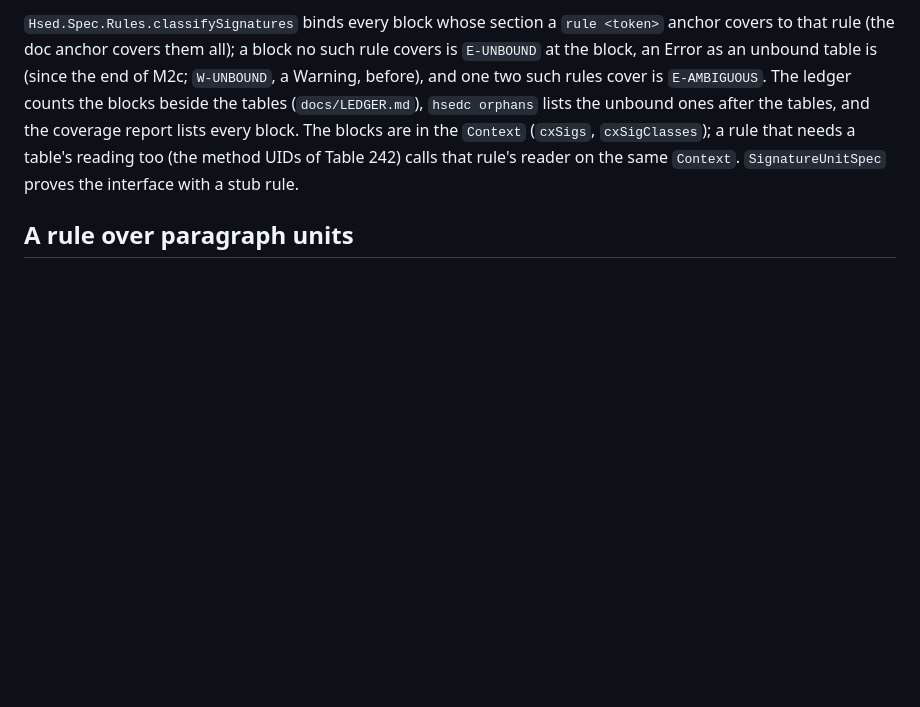
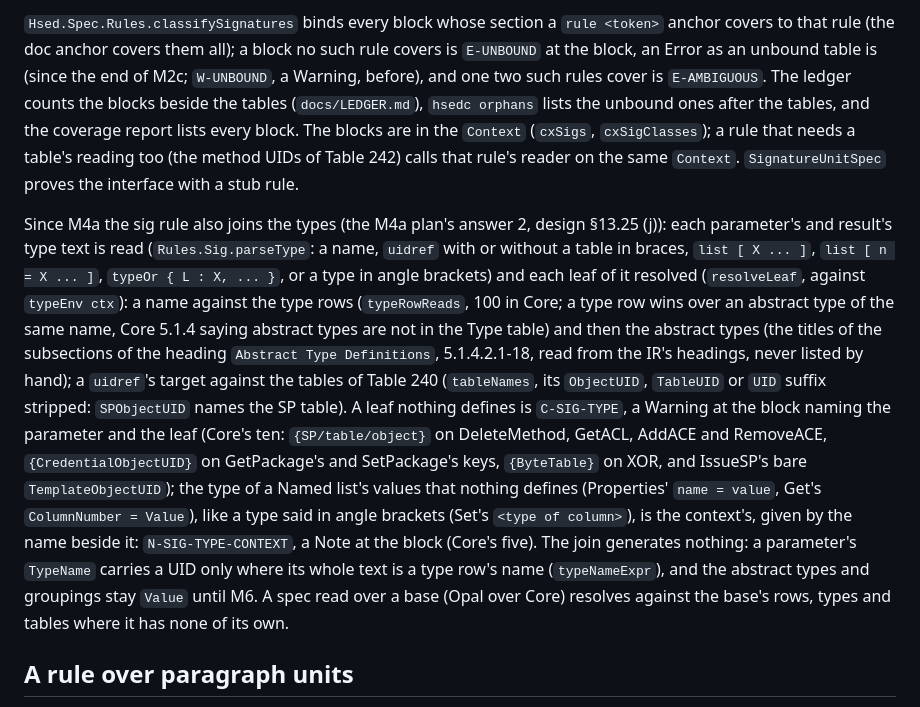
Before and after one commit to scottcmarks/hsed, a Markdown page: docs/adding-a-rule.md, the part around one of its changes. Rendered like a GitHub page; blank space fills up the shorter version.

```diff
--- a/docs/adding-a-rule.md
+++ b/docs/adding-a-rule.md
@@ -212,6 +212,26 @@ blocks are in the `Context` (`cxSigs`, `cxSigClasses`); a rule that needs a tabl
 method UIDs of Table 242) calls that rule's reader on the same `Context`. `SignatureUnitSpec` proves
 the interface with a stub rule.
 
+Since M4a the sig rule also joins the types (the M4a plan's answer 2, design §13.25 (j)): each
+parameter's and result's type text is read (`Rules.Sig.parseType`: a name, `uidref` with or without
+a table in braces, `list [ X ... ]`, `list [ n = X ... ]`, `typeOr { L : X, ... }`, or a type in
+angle brackets) and each leaf of it resolved (`resolveLeaf`, against `typeEnv ctx`): a name against
+the type rows (`typeRowReads`, 100 in Core; a type row wins over an abstract type of the same name,
+Core 5.1.4 saying abstract types are not in the Type table) and then the abstract types (the titles
+of the subsections of the heading `Abstract Type Definitions`, 5.1.4.2.1-18, read from the IR's
+headings, never listed by hand); a `uidref`'s target against the tables of Table 240 (`tableNames`,
+its `ObjectUID`, `TableUID` or `UID` suffix stripped: `SPObjectUID` names the SP table). A leaf
+nothing defines is `C-SIG-TYPE`, a Warning at the block naming the parameter and the leaf (Core's
+ten: `{SP/table/object}` on DeleteMethod, GetACL, AddACE and RemoveACE, `{CredentialObjectUID}` on
+GetPackage's and SetPackage's keys, `{ByteTable}` on XOR, and IssueSP's bare `TemplateObjectUID`);
+the type of a Named list's values that nothing defines (Properties' `name = value`, Get's
+`ColumnNumber = Value`), like a type said in angle brackets (Set's `<type of column>`), is the
+context's, given by the name beside it: `N-SIG-TYPE-CONTEXT`, a Note at the block (Core's five).
+The join generates nothing: a parameter's `TypeName` carries a UID only where its whole text is a
+type row's name (`typeNameExpr`), and the abstract types and groupings stay `Value` until M6. A spec
+read over a base (Opal over Core) resolves against the base's rows, types and tables where it has
+none of its own.
+
 ## A rule over paragraph units
 
 The paragraphs of the IR (`paras`, `docs/ir-v1.md`: a list item, or a paragraph, each with its
```
Also changed, not shown: other parts of docs/adding-a-rule.md (+38 -2 lines).
